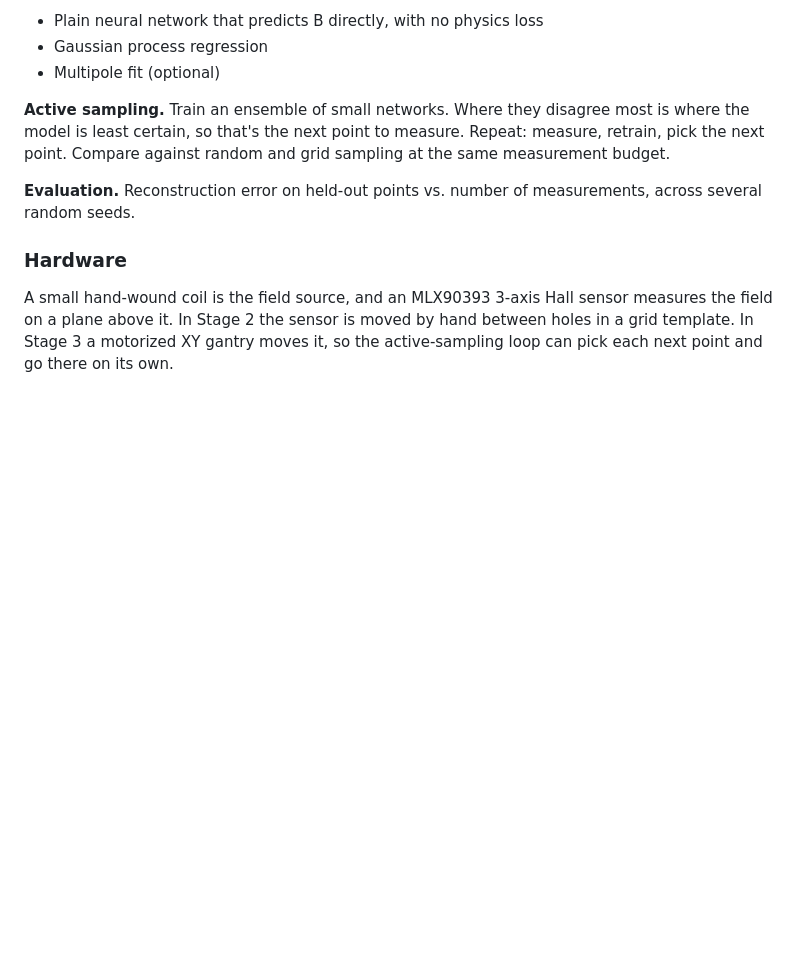
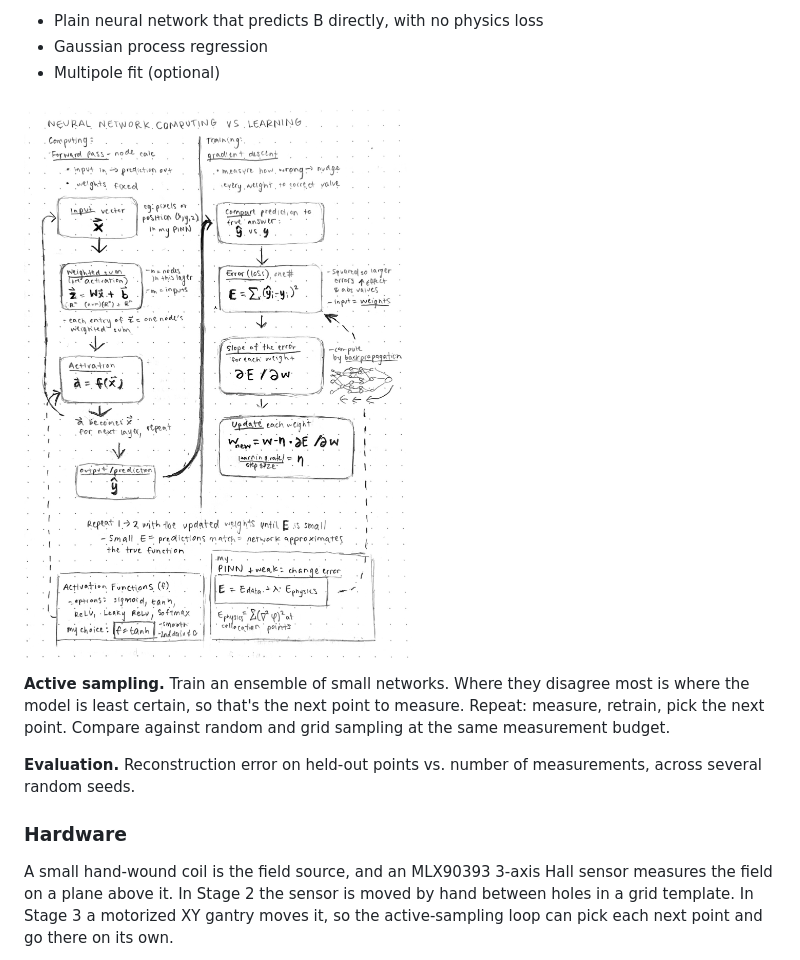
Before and after one commit to Miranda-K/pinn-field-mapping, a Markdown page: README.md, the part around the change. Drawn GitHub-style; pictures changed too: docs/img/nn-forward-vs-training.png (added); blank space fills up the shorter version.

Commit message:
images

```diff
--- a/README.md
+++ b/README.md
@@ -45,6 +45,8 @@ Fusion devices like tokamaks and stellarators confine plasma with carefully shap
 - Plain neural network that predicts B directly, with no physics loss
 - Gaussian process regression
 - Multipole fit (optional)
+
+![Planned Setup](docs/img/nn-forward-vs-training.png)
 
 **Active sampling.** Train an ensemble of small networks. Where they disagree most is where the model is least certain, so that's the next point to measure. Repeat: measure, retrain, pick the next point. Compare against random and grid sampling at the same measurement budget.
 
```
